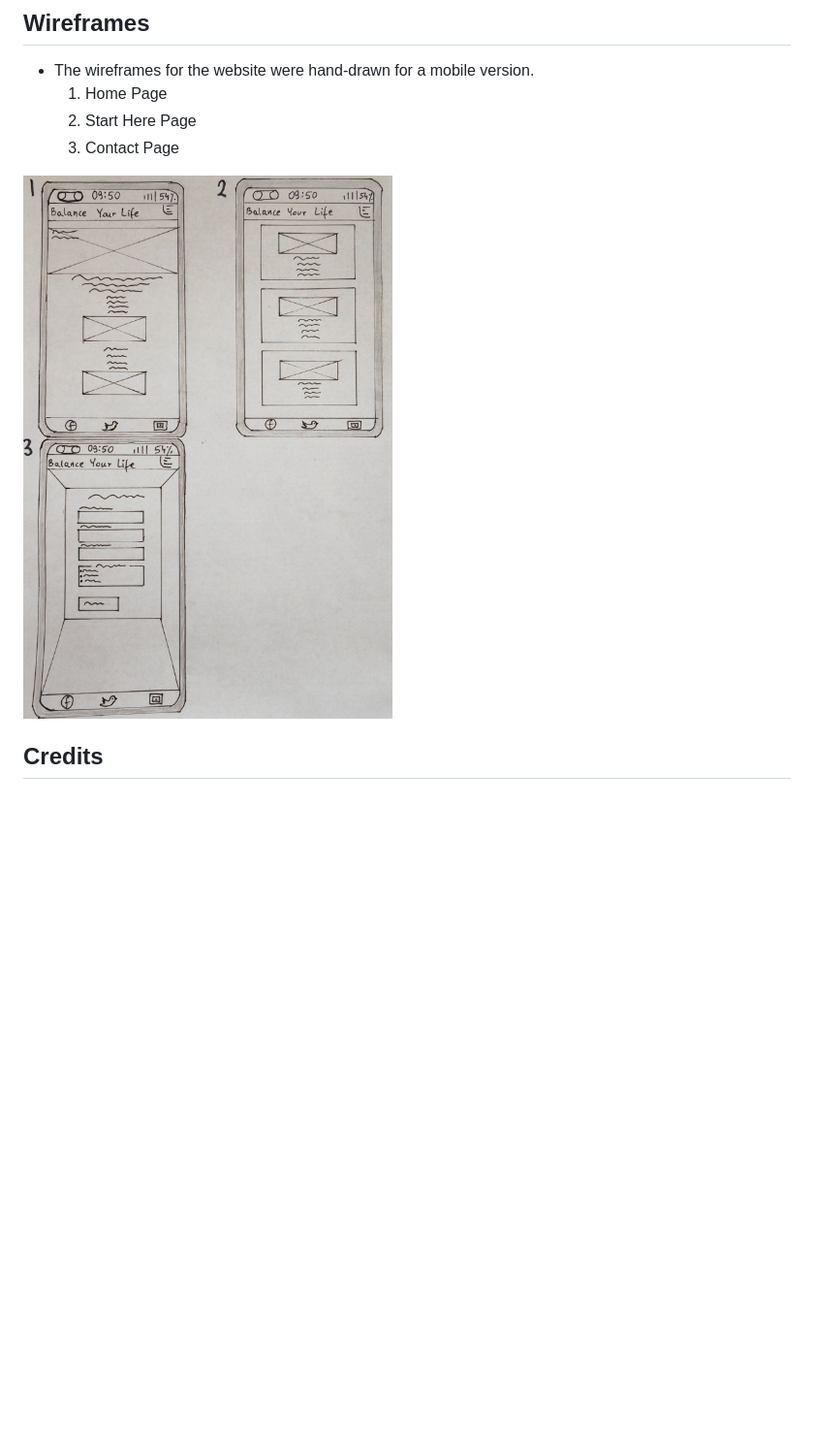
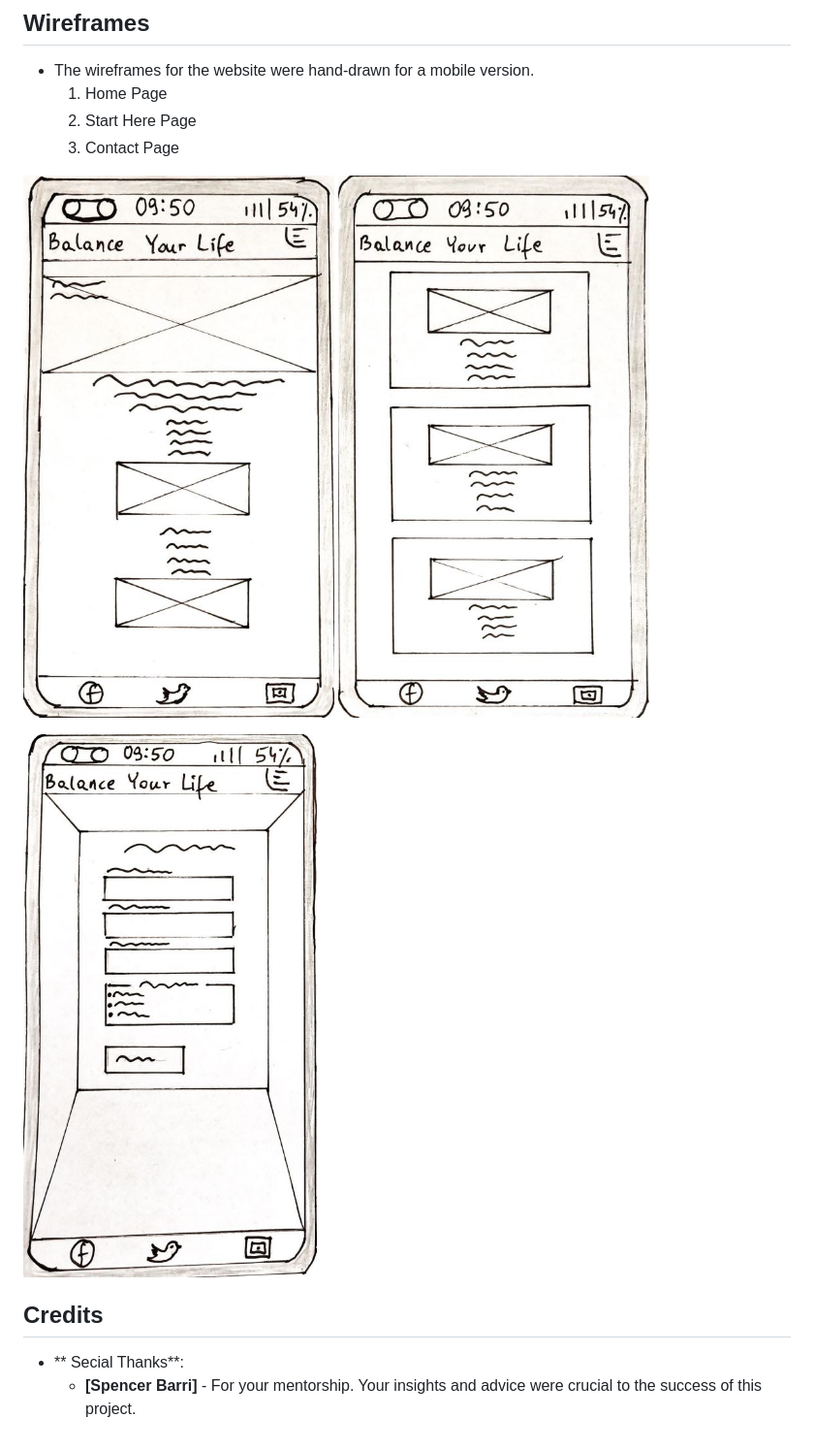
Before and after one commit to Magda-R-bit/balance_your_life, a Markdown page: README.md, the part around the change. Shown: that part at 97% size. GitHub-like rendering; pictures changed too: assets/images/readme/wireframes.png (deleted), assets/images/readme/wireframes1.jpg (added), assets/images/readme/wireframes2.jpg (added); blank space fills up the shorter version.

Commit message:
Change screenshots for wireframes in README

```diff
--- a/README.md
+++ b/README.md
@@ -142,9 +142,15 @@ This site provides valuable information and practical techniques to help users e
    2. Start Here Page
    3. Contact Page
 
-  ![Screenshot of wireframes](/assets/images/readme/wireframes.png)
+  ![Screenshot of wireframes](/assets/images/readme/wireframes1.jpg)
+  ![Screenshot of wireframes](/assets/images/readme/wireframes2.jpg)
+
+  ![Screenshot of wireframes](/assets/images/readme/wireframes3.jpg)
 
 ## Credits
+
+ - ** Secial Thanks**:
+    - **[Spencer Barri]** - For your mentorship. Your insights and advice were crucial to the success of this project.
 
 <!--### Content
 - Favicon  taken from [Favicon](https://favicon.io/)
```
